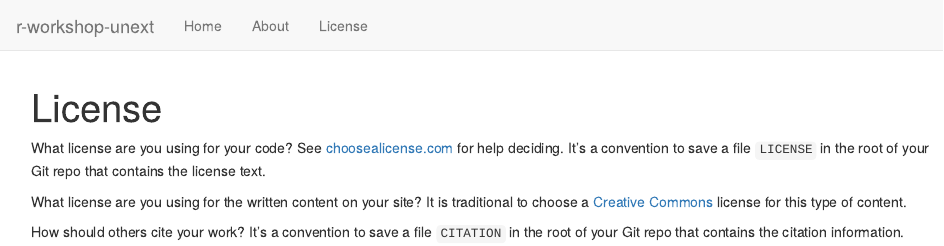
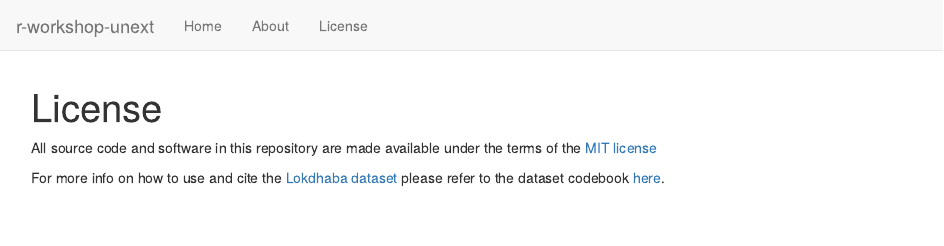
Before and after one commit to apoorv74/election-analysis-R, an R Markdown document (analysis/license.Rmd): the page in a window 1100 px wide, from its top. Rendered offline with R 4.5, knitr and Pandoc, with nearby package versions; drawn as R Markdown's standard HTML page in place of the format the file asks for.

Commit message:
Update license

```diff
--- a/analysis/license.Rmd
+++ b/analysis/license.Rmd
@@ -7,15 +7,6 @@ editor_options:
   chunk_output_type: console
 ---
 
-What license are you using for your code? See [choosealicense.com][choose] for
-help deciding. It's a convention to save a file `LICENSE` in the root of your
-Git repo that contains the license text.
+All source code and software in this repository are made available under the terms of the [MIT license](https://spdx.org/licenses/MIT.html)
 
-What license are you using for the written content on your site? It is
-traditional to choose a [Creative Commons][cc] license for this type of content.
-
-[choose]: https://choosealicense.com/
-[cc]: https://creativecommons.org/choose/
-
-How should others cite your work? It's a convention to save a file `CITATION`
-in the root of your Git repo that contains the citation information.
+For more info on how to use and cite the [Lokdhaba dataset](https://tcpd.ashoka.edu.in/lok-dhaba/) please refer to the dataset codebook [here](https://lokdhaba.ashoka.edu.in/static/media/2021Aug17LokDhabaCodebook_2_0.024d54af.pdf).
```
